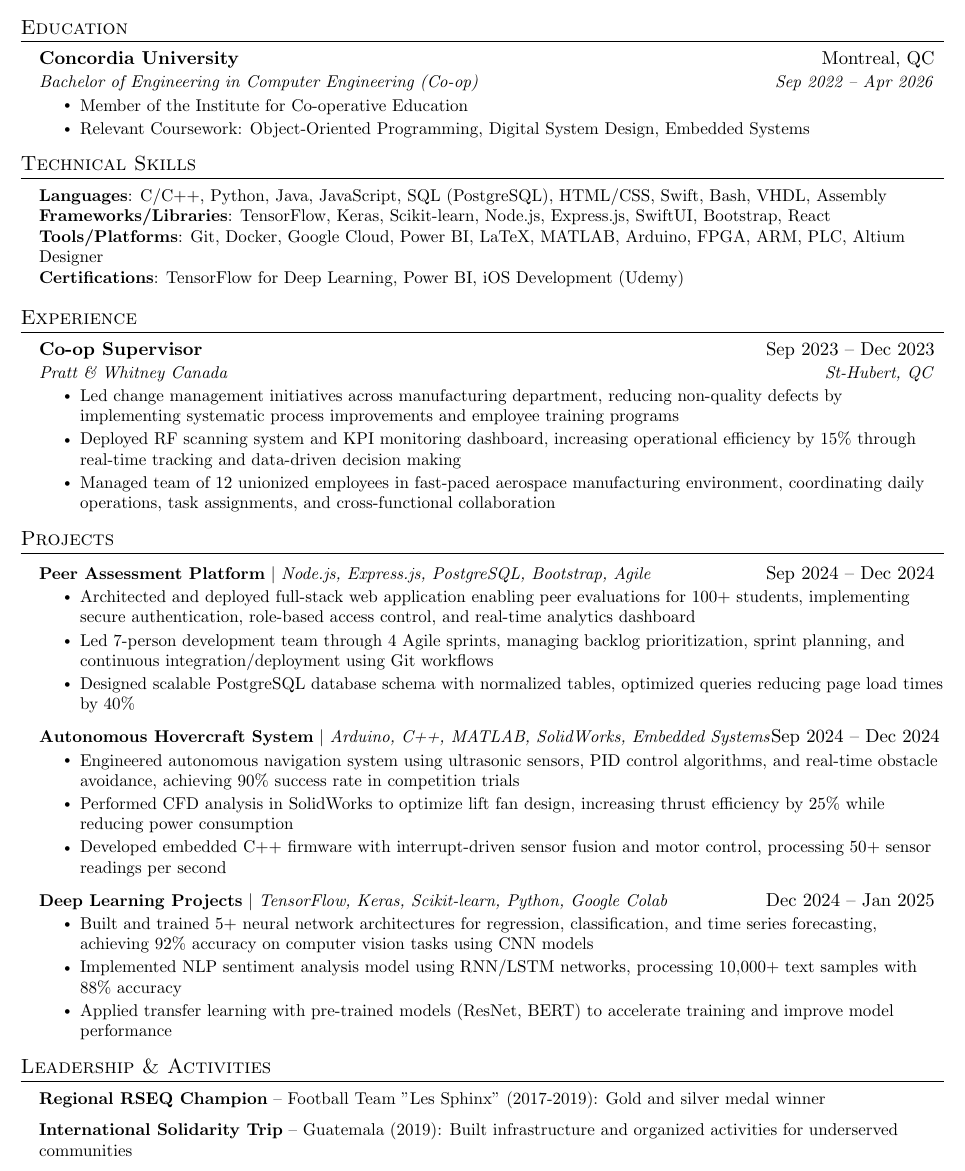
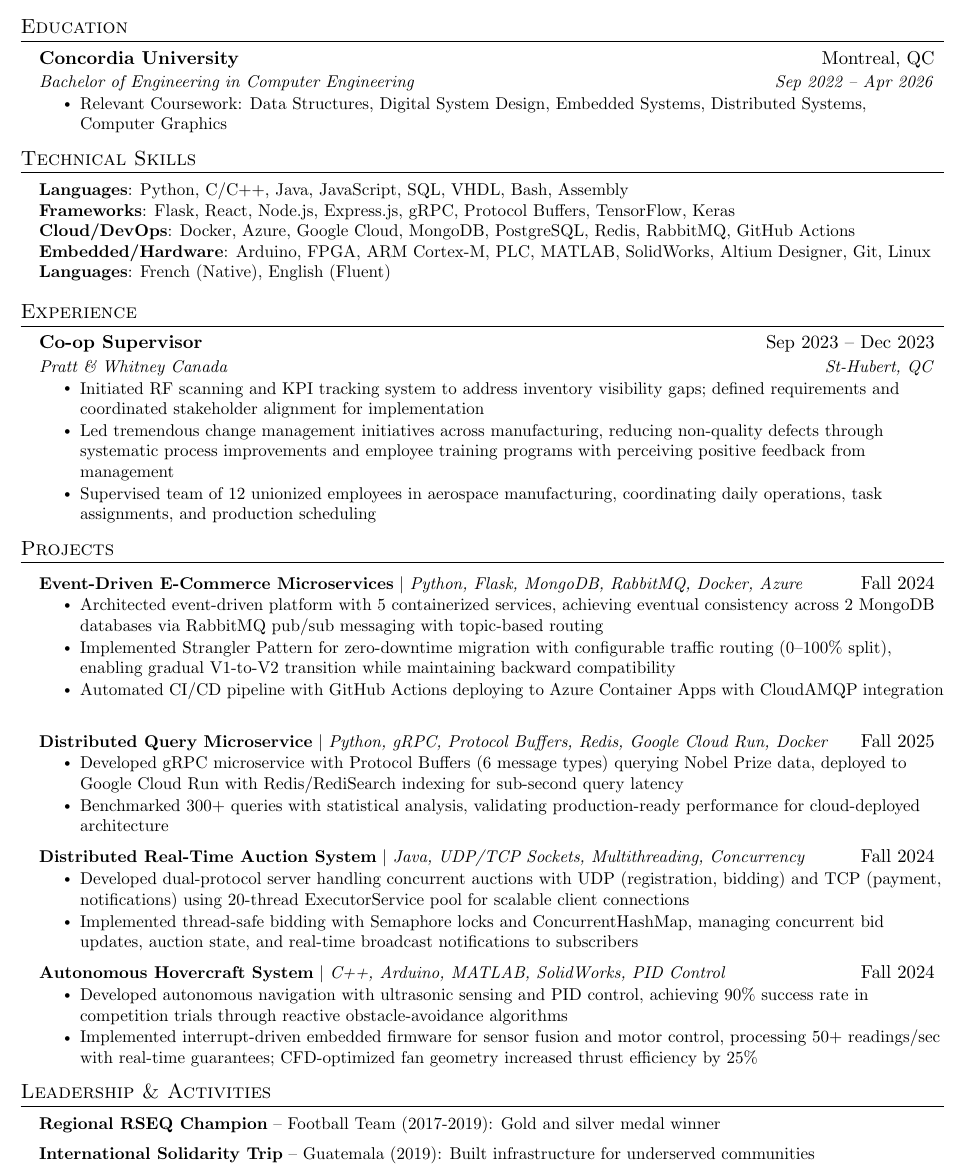
Before and after one commit to JonaBaron/Curriculum-Vitae, a LaTeX CV (one_page_CV.tex): part of the page, cut so that both start at the same text. Compiled offline with pdfLaTeX.

Commit message:
Refactor one_page_CV.tex and update content in one_page_CV.pdf
- Revised education section to include relevant coursework and removed unnecessary details.
- Enhanced technical skills section by consolidating and updating programming languages and frameworks.
- Updated experience section with clearer descriptions of responsibilities and achievements.
- Added new projects with detailed descriptions, showcasing recent work in microservices and auction systems.
- Improved formatting for consistency and readability across the document.

```diff
--- a/one_page_CV.tex
+++ b/one_page_CV.tex
@@ -84,10 +84,9 @@
   \resumeSubHeadingListStart
     \resumeSubheading
       {Concordia University}{Montreal, QC}
-      {Bachelor of Engineering in Computer Engineering (Co-op)}{Sep 2022 -- Apr 2026}
+      {Bachelor of Engineering in Computer Engineering}{Sep 2022 -- Apr 2026}
       \resumeItemListStart
-        \resumeItem{Member of the Institute for Co-operative Education}
-        \resumeItem{Relevant Coursework: Object-Oriented Programming, Digital System Design, Embedded Systems}
+        \resumeItem{Relevant Coursework: Data Structures, Digital System Design, Embedded Systems, Distributed Systems, Computer Graphics}
       \resumeItemListEnd
   \resumeSubHeadingListEnd
 
@@ -95,10 +94,11 @@
 \section{Technical Skills}
  \begin{itemize}[leftmargin=0.15in, label={}]
     \small{\item{
-     \textbf{Languages}{: C/C++, Python, Java, JavaScript, SQL (PostgreSQL), HTML/CSS, Swift, Bash, VHDL, Assembly} \\
-     \textbf{Frameworks/Libraries}{: TensorFlow, Keras, Scikit-learn, Node.js, Express.js, SwiftUI, Bootstrap, React} \\
-     \textbf{Tools/Platforms}{: Git, Docker, Google Cloud, Power BI, LaTeX, MATLAB, Arduino, FPGA, ARM, PLC, Altium Designer} \\
-     \textbf{Certifications}{: TensorFlow for Deep Learning, Power BI, iOS Development (Udemy)}
+     \textbf{Languages}{: Python, C/C++, Java, JavaScript, SQL, VHDL, Bash, Assembly} \\
+     \textbf{Frameworks}{: Flask, React, Node.js, Express.js, gRPC, Protocol Buffers, TensorFlow, Keras} \\
+     \textbf{Cloud/DevOps}{: Docker, Azure, Google Cloud, MongoDB, PostgreSQL, Redis, RabbitMQ, GitHub Actions} \\
+     \textbf{Embedded/Hardware}{: Arduino, FPGA, ARM Cortex-M, PLC, MATLAB, SolidWorks, Altium Designer, Git, Linux}
+     \textbf{Languages}{: French (Native), English (Fluent)}
      }}
  \end{itemize}
 
@@ -109,9 +109,9 @@
       {Co-op Supervisor}{Sep 2023 -- Dec 2023}
       {Pratt \& Whitney Canada}{St-Hubert, QC}
       \resumeItemListStart
-        \resumeItem{Led change management initiatives across manufacturing department, reducing non-quality defects by implementing systematic process improvements and employee training programs}
-        \resumeItem{Deployed RF scanning system and KPI monitoring dashboard, increasing operational efficiency by 15\% through real-time tracking and data-driven decision making}
-        \resumeItem{Managed team of 12 unionized employees in fast-paced aerospace manufacturing environment, coordinating daily operations, task assignments, and cross-functional collaboration}
+        \resumeItem{Initiated RF scanning and KPI tracking system to address inventory visibility gaps; defined requirements and coordinated stakeholder alignment for implementation}
+        \resumeItem{Led tremendous change management initiatives across manufacturing, reducing non-quality defects through systematic process improvements and employee training programs with perceiving positive feedback from management}
+        \resumeItem{Supervised team of 12 unionized employees in aerospace manufacturing, coordinating daily operations, task assignments, and production scheduling}
       \resumeItemListEnd
   \resumeSubHeadingListEnd
 
@@ -120,27 +120,32 @@
   \resumeSubHeadingListStart
 
 \resumeProjectHeading
-      {\textbf{Peer Assessment Platform} $|$ \emph{Node.js, Express.js, PostgreSQL, Bootstrap, Agile}}{Sep 2024 -- Dec 2024}
+  {\textbf{Event-Driven E-Commerce Microservices} $|$ \emph{Python, Flask, MongoDB, RabbitMQ, Docker, Azure}}{Fall 2024}
   \resumeItemListStart
-        \resumeItem{Architected and deployed full-stack web application enabling peer evaluations for 100+ students, implementing secure authentication, role-based access control, and real-time analytics dashboard}
-        \resumeItem{Led 7-person development team through 4 Agile sprints, managing backlog prioritization, sprint planning, and continuous integration/deployment using Git workflows}
-        \resumeItem{Designed scalable PostgreSQL database schema with normalized tables, optimized queries reducing page load times by 40\%}
+    \resumeItem{Architected event-driven platform with 5 containerized services, achieving eventual consistency across 2 MongoDB databases via RabbitMQ pub/sub messaging with topic-based routing}
+    \resumeItem{Implemented Strangler Pattern for zero-downtime migration with configurable traffic routing (0--100\% split), enabling gradual V1-to-V2 transition while maintaining backward compatibility}
+    \resumeItem{Automated CI/CD pipeline with GitHub Actions deploying to Azure Container Apps with CloudAMQP integration}
   \resumeItemListEnd
 
 \resumeProjectHeading
-      {\textbf{Autonomous Hovercraft System} $|$ \emph{Arduino, C++, MATLAB, SolidWorks, Embedded Systems}}{Sep 2024 -- Dec 2024}
+  {\textbf{Distributed Query Microservice} $|$ \emph{Python, gRPC, Protocol Buffers, Redis, Google Cloud Run, Docker}}{Fall 2025}
   \resumeItemListStart
-        \resumeItem{Engineered autonomous navigation system using ultrasonic sensors, PID control algorithms, and real-time obstacle avoidance, achieving 90\% success rate in competition trials}
-        \resumeItem{Performed CFD analysis in SolidWorks to optimize lift fan design, increasing thrust efficiency by 25\% while reducing power consumption}
-        \resumeItem{Developed embedded C++ firmware with interrupt-driven sensor fusion and motor control, processing 50+ sensor readings per second}
+    \resumeItem{Developed gRPC microservice with Protocol Buffers (6 message types) querying Nobel Prize data, deployed to Google Cloud Run with Redis/RediSearch indexing for sub-second query latency}
+    \resumeItem{Benchmarked 300+ queries with statistical analysis, validating production-ready performance for cloud-deployed architecture}
   \resumeItemListEnd
 
 \resumeProjectHeading
-      {\textbf{Deep Learning Projects} $|$ \emph{TensorFlow, Keras, Scikit-learn, Python, Google Colab}}{Dec 2024 -- Jan 2025}
+  {\textbf{Distributed Real-Time Auction System} $|$ \emph{Java, UDP/TCP Sockets, Multithreading, Concurrency}}{Fall 2024}
   \resumeItemListStart
-        \resumeItem{Built and trained 5+ neural network architectures for regression, classification, and time series forecasting, achieving 92\% accuracy on computer vision tasks using CNN models}
-        \resumeItem{Implemented NLP sentiment analysis model using RNN/LSTM networks, processing 10,000+ text samples with 88\% accuracy}
-        \resumeItem{Applied transfer learning with pre-trained models (ResNet, BERT) to accelerate training and improve model performance}
+    \resumeItem{Developed dual-protocol server handling concurrent auctions with UDP (registration, bidding) and TCP (payment, notifications) using 20-thread ExecutorService pool for scalable client connections}
+    \resumeItem{Implemented thread-safe bidding with Semaphore locks and ConcurrentHashMap, managing concurrent bid updates, auction state, and real-time broadcast notifications to subscribers}
+  \resumeItemListEnd
+
+\resumeProjectHeading
+  {\textbf{Autonomous Hovercraft System} $|$ \emph{C++, Arduino, MATLAB, SolidWorks, PID Control}}{Fall 2024}
+  \resumeItemListStart
+    \resumeItem{Developed autonomous navigation with ultrasonic sensing and PID control, achieving 90\% success rate in competition trials through reactive obstacle-avoidance algorithms}
+    \resumeItem{Implemented interrupt-driven embedded firmware for sensor fusion and motor control, processing 50+ readings/sec with real-time guarantees; CFD-optimized fan geometry increased thrust efficiency by 25\%}
   \resumeItemListEnd
 
   \resumeSubHeadingListEnd
@@ -148,8 +153,8 @@
 %-----------ADDITIONAL EXPERIENCE-----------
 \section{Leadership \& Activities}
   \resumeSubHeadingListStart
-    \resumeItem{\textbf{Regional RSEQ Champion} -- Football Team "Les Sphinx" (2017-2019): Gold and silver medal winner}
-    \resumeItem{\textbf{International Solidarity Trip} -- Guatemala (2019): Built infrastructure and organized activities for underserved communities}
+    \resumeItem{\textbf{Regional RSEQ Champion} -- Football Team (2017-2019): Gold and silver medal winner}
+    \resumeItem{\textbf{International Solidarity Trip} -- Guatemala (2019): Built infrastructure for underserved communities}
   \resumeSubHeadingListEnd
 
 \end{document}
```
Also changed, not shown: one_page_CV.pdf, 5 other files. Lines whose indentation alone changed are shown as unchanged.
